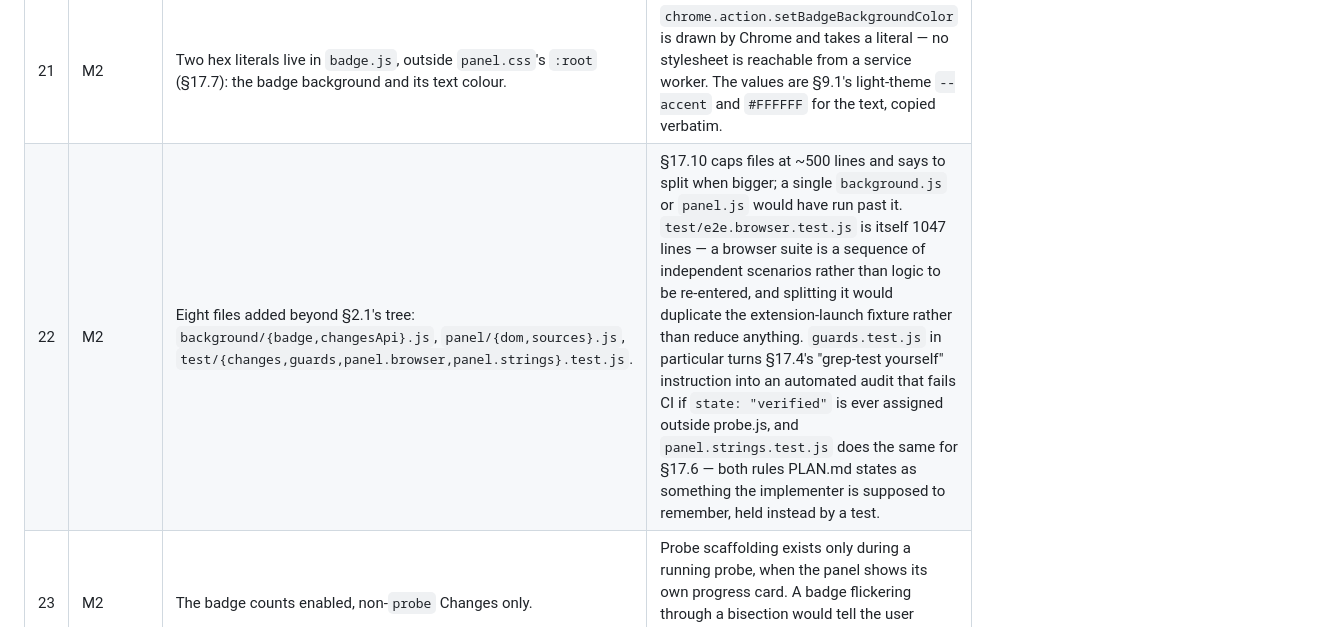
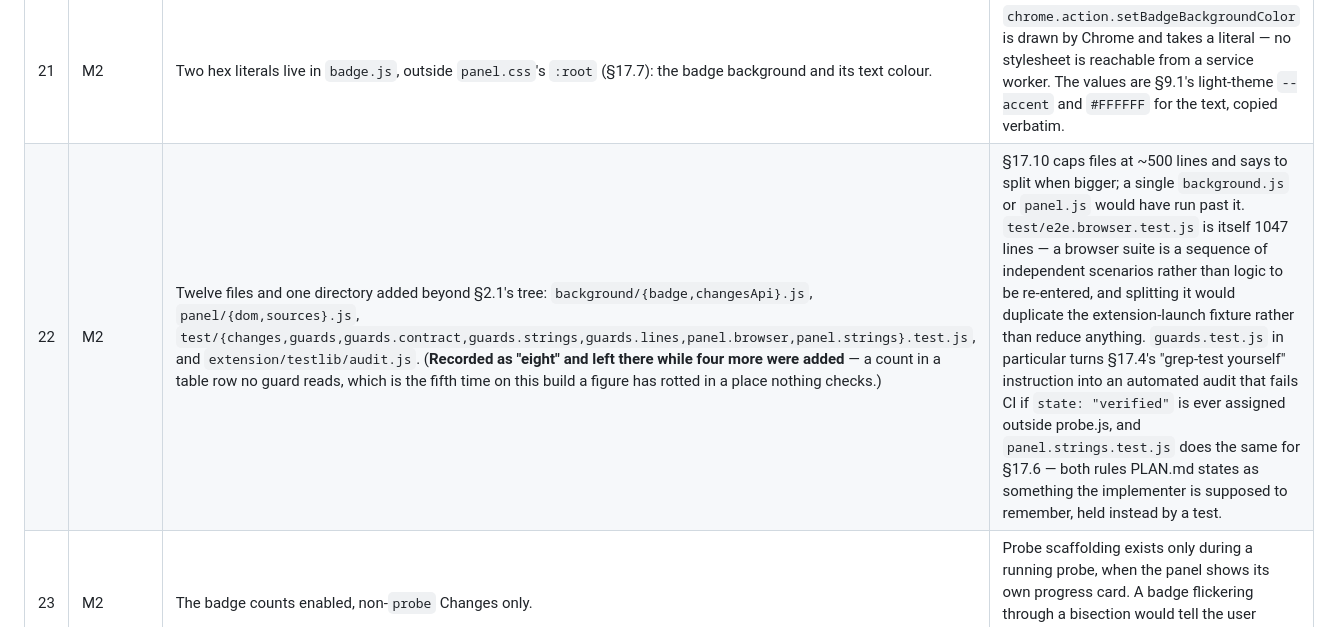
Before and after one commit to MaherFayad/MockLab, a Markdown page: README.md, the part around one of its changes. GitHub-like rendering.

```diff
--- a/README.md
+++ b/README.md
@@ -107,7 +107,7 @@ Recorded per PLAN.md §17.11 — where the build differs from the specification
 | 19 | M2 | An additive `:root` block supplies tokens §9.1 does not define — chip text colours, `--on-accent`, `--chip-changed-bg`, the `--json-*` tree colours, `--scrollbar-size` and `--dir`; §9.1's own tokens are untouched. | §9.2's semantic colour pairs fail WCAG 2.2 AA at the chip's 10px/600 weight — Stale measured 2.21:1 against a 4.5:1 requirement. The additive tokens bring all four chips to 4.6–8.9:1 in both themes without altering the design system §9.1 defines. |
 | 20 | M2 | The segmented control's thumb is `calc((100% - 8px) / 4)`, not §9.2's `calc(25% - 4px)`. | The spec formula lands 2px off a cell, so the thumb drifts about 6px by the fourth tab. |
 | 21 | M2 | Two hex literals live in `badge.js`, outside `panel.css`'s `:root` (§17.7): the badge background and its text colour. | `chrome.action.setBadgeBackgroundColor` is drawn by Chrome and takes a literal — no stylesheet is reachable from a service worker. The values are §9.1's light-theme `--accent` and `#FFFFFF` for the text, copied verbatim. |
-| 22 | M2 | Eight files added beyond §2.1's tree: `background/{badge,changesApi}.js`, `panel/{dom,sources}.js`, `test/{changes,guards,panel.browser,panel.strings}.test.js`. | §17.10 caps files at ~500 lines and says to split when bigger; a single `background.js` or `panel.js` would have run past it. `test/e2e.browser.test.js` is itself 1047 lines — a browser suite is a sequence of independent scenarios rather than logic to be re-entered, and splitting it would duplicate the extension-launch fixture rather than reduce anything. `guards.test.js` in particular turns §17.4's "grep-test yourself" instruction into an automated audit that fails CI if `state: "verified"` is ever assigned outside probe.js, and `panel.strings.test.js` does the same for §17.6 — both rules PLAN.md states as something the implementer is supposed to remember, held instead by a test. |
+| 22 | M2 | Twelve files and one directory added beyond §2.1's tree: `background/{badge,changesApi}.js`, `panel/{dom,sources}.js`, `test/{changes,guards,guards.contract,guards.strings,guards.lines,panel.browser,panel.strings}.test.js`, and `extension/testlib/audit.js`. (**Recorded as "eight" and left there while four more were added** — a count in a table row no guard reads, which is the fifth time on this build a figure has rotted in a place nothing checks.) | §17.10 caps files at ~500 lines and says to split when bigger; a single `background.js` or `panel.js` would have run past it. `test/e2e.browser.test.js` is itself 1047 lines — a browser suite is a sequence of independent scenarios rather than logic to be re-entered, and splitting it would duplicate the extension-launch fixture rather than reduce anything. `guards.test.js` in particular turns §17.4's "grep-test yourself" instruction into an automated audit that fails CI if `state: "verified"` is ever assigned outside probe.js, and `panel.strings.test.js` does the same for §17.6 — both rules PLAN.md states as something the implementer is supposed to remember, held instead by a test. |
 | 23 | M2 | The badge counts enabled, non-`probe` Changes only. | Probe scaffolding exists only during a running probe, when the panel shows its own progress card. A badge flickering through a bisection would tell the user nothing true, and §17.5 guarantees probe Changes never outlive the probe. |
 | 24 | M2 | `RESET_ALL` ("Reset everything", §10.5) clears Changes, Scenarios and Links on every site but not `settings`, and not the derived `signatures:` cache. It reloads only the calling tab. | `settings` holds the companion pairing token; silently unpairing the user's AI is not a data reset, and §10.5's copy gives no warning that it would. The signature cache describes what a request looks like, never what MockLab did to it, and is relearned on the next load. Other tabs are not force-reloaded because that would destroy form state on unrelated pages — they receive the emptied match list live instead, and the copy says exactly that rather than promising a refresh. |
 | 25 | M2 | Strings shipped beyond §11's copy table, each marked in `strings.js` with its provenance. | §11 does not cover every surface §10 describes — the §10.2 meta row, accessible names for the per-row toggle and trash, §10.5's settings labels, editor affordances, and a `changeDropped` note for a Change that did not reach the page in time. All are written in §11's voice and routed through `strings.js`, so §17.6 holds and translation still means translating one file. |
```
Also changed, not shown: other parts of README.md (+1 -1 lines).
